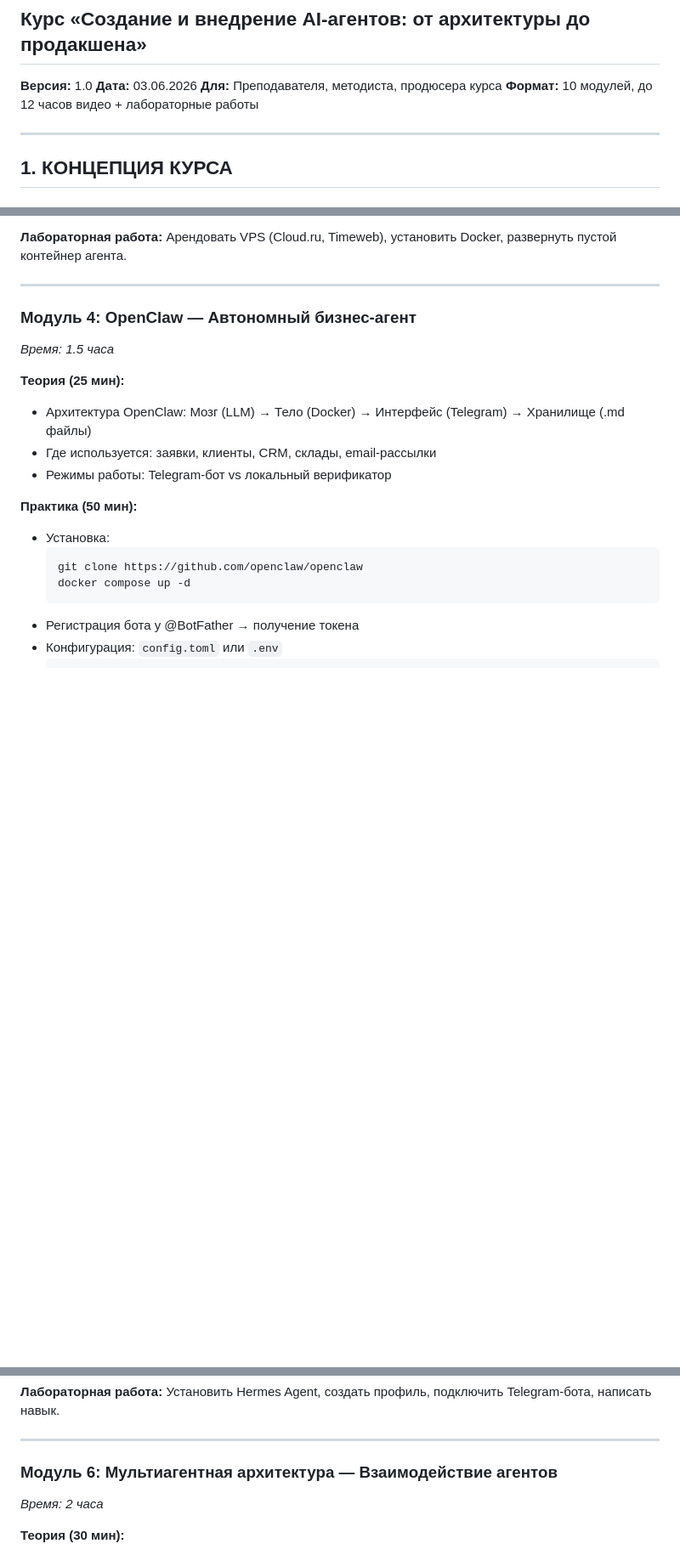
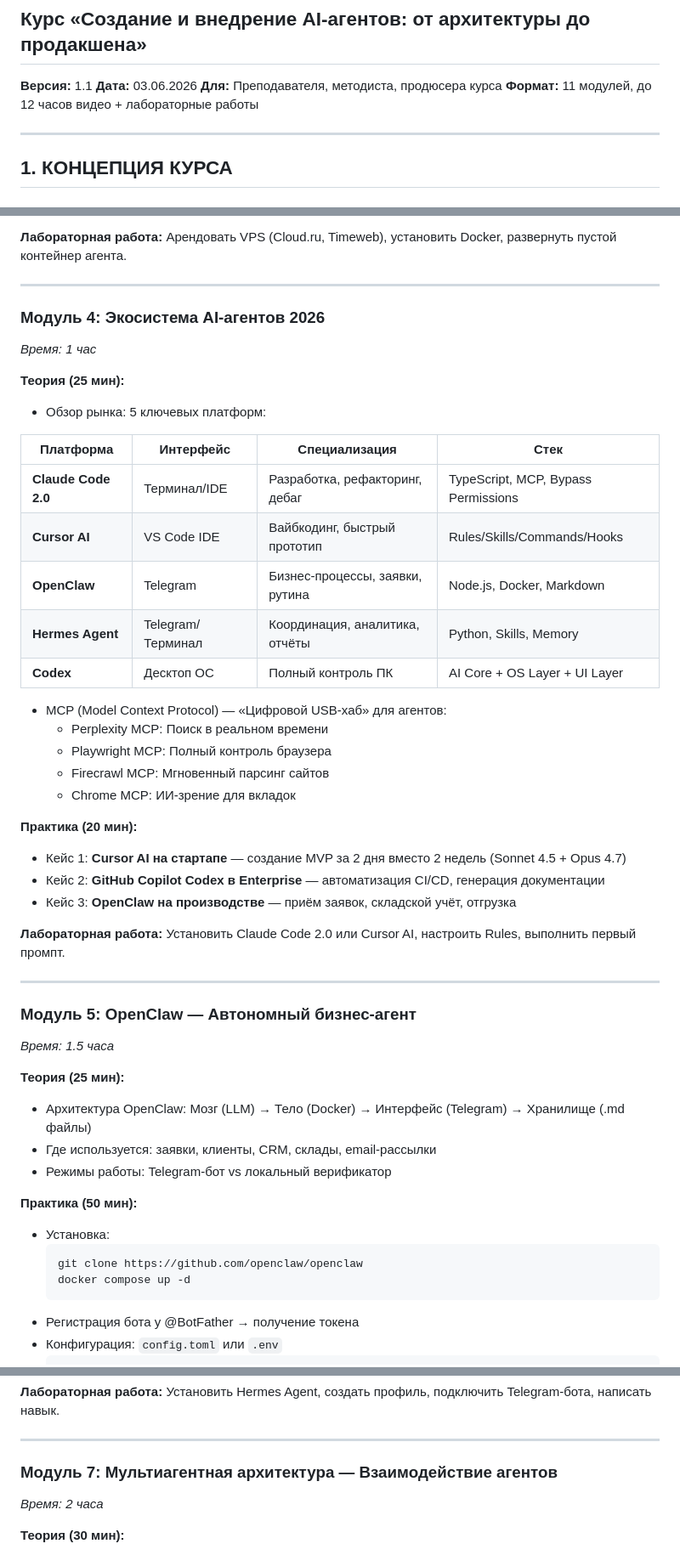
Before and after one commit to ssv86on-png/neurosphere-pages, a Markdown page: tz-kurs-ai-agents.md, 3 parts joined by grey strips. Shown at 85% size. GitHub-like rendering; blank space fills up the shorter version.

```diff
--- a/tz-kurs-ai-agents.md
+++ b/tz-kurs-ai-agents.md
@@ -1,10 +1,10 @@
 # ТЕХНИЧЕСКОЕ ЗАДАНИЕ
 ## Курс «Создание и внедрение AI-агентов: от архитектуры до продакшена»
 
-**Версия:** 1.0
+**Версия:** 1.1
 **Дата:** 03.06.2026
 **Для:** Преподавателя, методиста, продюсера курса
-**Формат:** 10 модулей, до 12 часов видео + лабораторные работы
+**Формат:** 11 модулей, до 12 часов видео + лабораторные работы
 
 ---
 
@@ -134,7 +179,36 @@
 
 ---
 
-### Модуль 4: OpenClaw — Автономный бизнес-агент
+### Модуль 4: Экосистема AI-агентов 2026
+*Время: 1 час*
+
+**Теория (25 мин):**
+- Обзор рынка: 5 ключевых платформ:
+
+| Платформа | Интерфейс | Специализация | Стек |
+|-----------|-----------|---------------|------|
+| **Claude Code 2.0** | Терминал/IDE | Разработка, рефакторинг, дебаг | TypeScript, MCP, Bypass Permissions |
+| **Cursor AI** | VS Code IDE | Вайбкодинг, быстрый прототип | Rules/Skills/Commands/Hooks |
+| **OpenClaw** | Telegram | Бизнес-процессы, заявки, рутина | Node.js, Docker, Markdown |
+| **Hermes Agent** | Telegram/Терминал | Координация, аналитика, отчёты | Python, Skills, Memory |
+| **Codex** | Десктоп ОС | Полный контроль ПК | AI Core + OS Layer + UI Layer |
+
+- MCP (Model Context Protocol) — «Цифровой USB-хаб» для агентов:
+  - Perplexity MCP: Поиск в реальном времени
+  - Playwright MCP: Полный контроль браузера
+  - Firecrawl MCP: Мгновенный парсинг сайтов
+  - Chrome MCP: ИИ-зрение для вкладок
+
+**Практика (20 мин):**
+- Кейс 1: **Cursor AI на стартапе** — создание MVP за 2 дня вместо 2 недель (Sonnet 4.5 + Opus 4.7)
+- Кейс 2: **GitHub Copilot Codex в Enterprise** — автоматизация CI/CD, генерация документации
+- Кейс 3: **OpenClaw на производстве** — приём заявок, складской учёт, отгрузка
+
+**Лабораторная работа:** Установить Claude Code 2.0 или Cursor AI, настроить Rules, выполнить первый промпт.
+
+---
+
+### Модуль 5: OpenClaw — Автономный бизнес-агент
 *Время: 1.5 часа*
 
 **Теория (25 мин):**
@@ -220,7 +294,7 @@
 
 ---
 
-### Модуль 6: Мультиагентная архитектура — Взаимодействие агентов
+### Модуль 7: Мультиагентная архитектура — Взаимодействие агентов
 *Время: 2 часа*
 
 **Теория (30 мин):**
```
Also changed, not shown: other parts of tz-kurs-ai-agents.md (+55 -10 lines).
